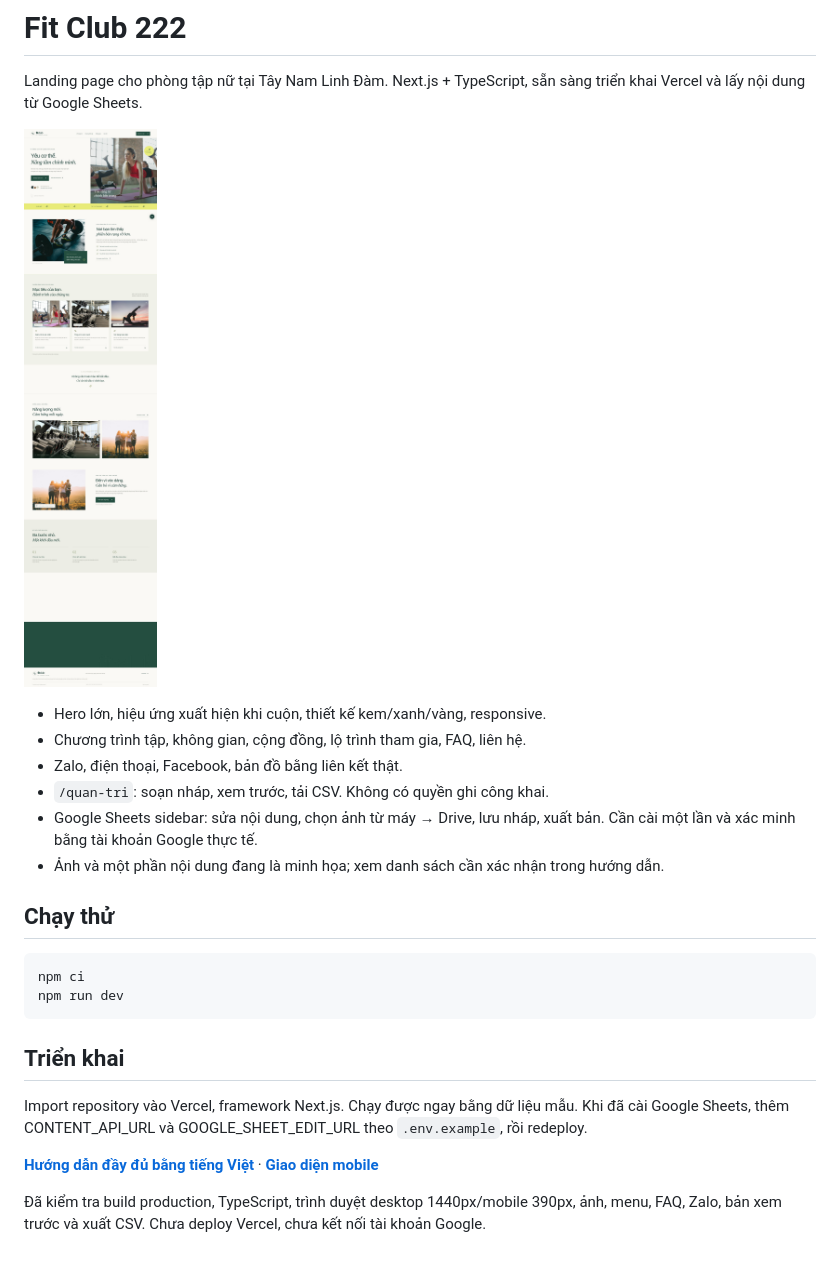
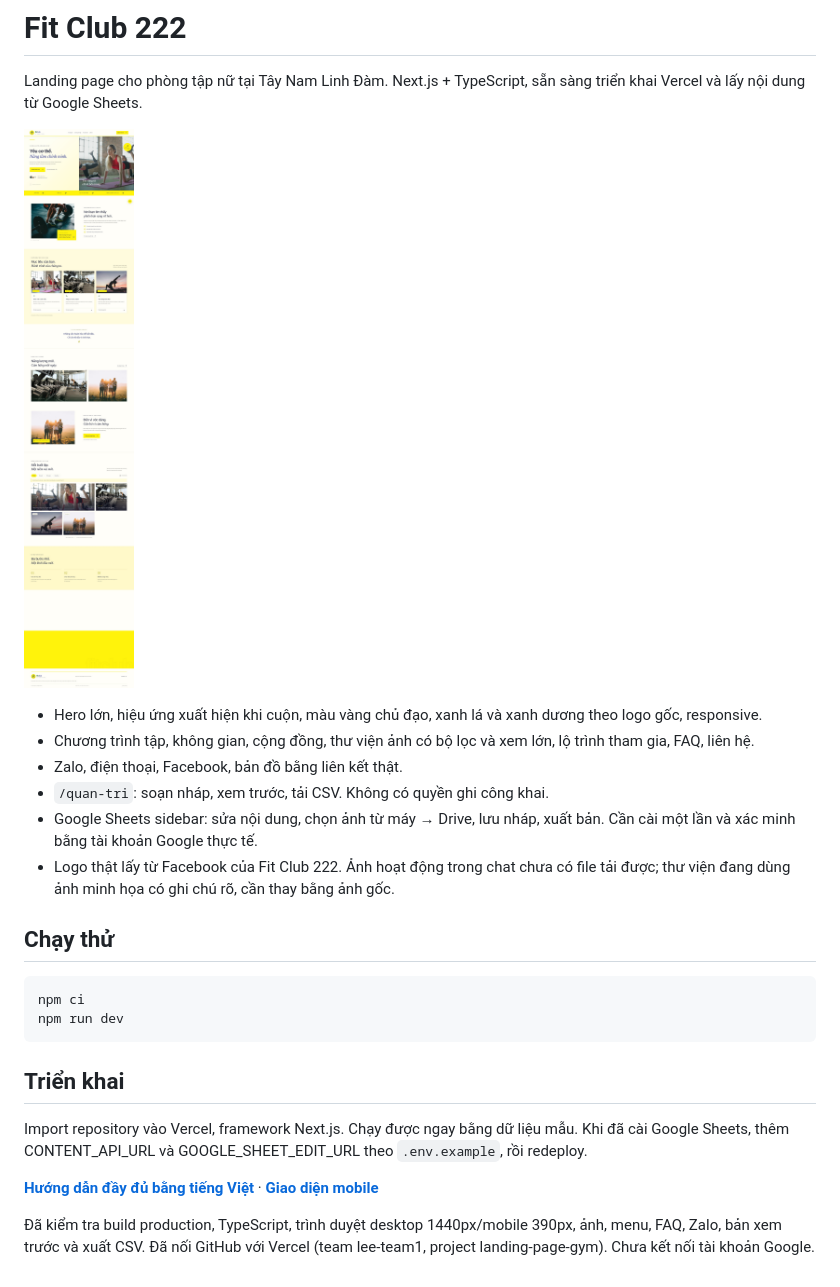
Before and after one commit to lnguyen2k10/landing-page-GYM, a Markdown page: README.md, the part around the change. Rendered like a GitHub page; pictures changed too: docs/desktop.jpg.

Commit message:
Use original Fit Club logo and yellow palette; add accessible photo gallery

```diff
--- a/README.md
+++ b/README.md
@@ -4,12 +4,12 @@ Landing page cho phòng tập nữ tại Tây Nam Linh Đàm. Next.js + TypeScri
 
 ![Giao diện desktop](docs/desktop.jpg)
 
-- Hero lớn, hiệu ứng xuất hiện khi cuộn, thiết kế kem/xanh/vàng, responsive.
-- Chương trình tập, không gian, cộng đồng, lộ trình tham gia, FAQ, liên hệ.
+- Hero lớn, hiệu ứng xuất hiện khi cuộn, màu vàng chủ đạo, xanh lá và xanh dương theo logo gốc, responsive.
+- Chương trình tập, không gian, cộng đồng, thư viện ảnh có bộ lọc và xem lớn, lộ trình tham gia, FAQ, liên hệ.
 - Zalo, điện thoại, Facebook, bản đồ bằng liên kết thật.
 - `/quan-tri`: soạn nháp, xem trước, tải CSV. Không có quyền ghi công khai.
 - Google Sheets sidebar: sửa nội dung, chọn ảnh từ máy → Drive, lưu nháp, xuất bản. Cần cài một lần và xác minh bằng tài khoản Google thực tế.
-- Ảnh và một phần nội dung đang là minh họa; xem danh sách cần xác nhận trong hướng dẫn.
+- Logo thật lấy từ Facebook của Fit Club 222. Ảnh hoạt động trong chat chưa có file tải được; thư viện đang dùng ảnh minh họa có ghi chú rõ, cần thay bằng ảnh gốc.
 
 ## Chạy thử
 
@@ -24,4 +24,4 @@ Import repository vào Vercel, framework Next.js. Chạy được ngay bằng d
 
 **[Hướng dẫn đầy đủ bằng tiếng Việt](HUONG-DAN.md)** · **[Giao diện mobile](docs/mobile.jpg)**
 
-Đã kiểm tra build production, TypeScript, trình duyệt desktop 1440px/mobile 390px, ảnh, menu, FAQ, Zalo, bản xem trước và xuất CSV. Chưa deploy Vercel, chưa kết nối tài khoản Google.
+Đã kiểm tra build production, TypeScript, trình duyệt desktop 1440px/mobile 390px, ảnh, menu, FAQ, Zalo, bản xem trước và xuất CSV. Đã nối GitHub với Vercel (team lee-team1, project landing-page-gym). Chưa kết nối tài khoản Google.
```
Also changed, not shown: HUONG-DAN.md (+5 -1 lines), public/images/SOURCES.md (+4 -0 lines), app/icon.jpg (added), public/images/fitclub-logo.jpg (added), 6 other files.
